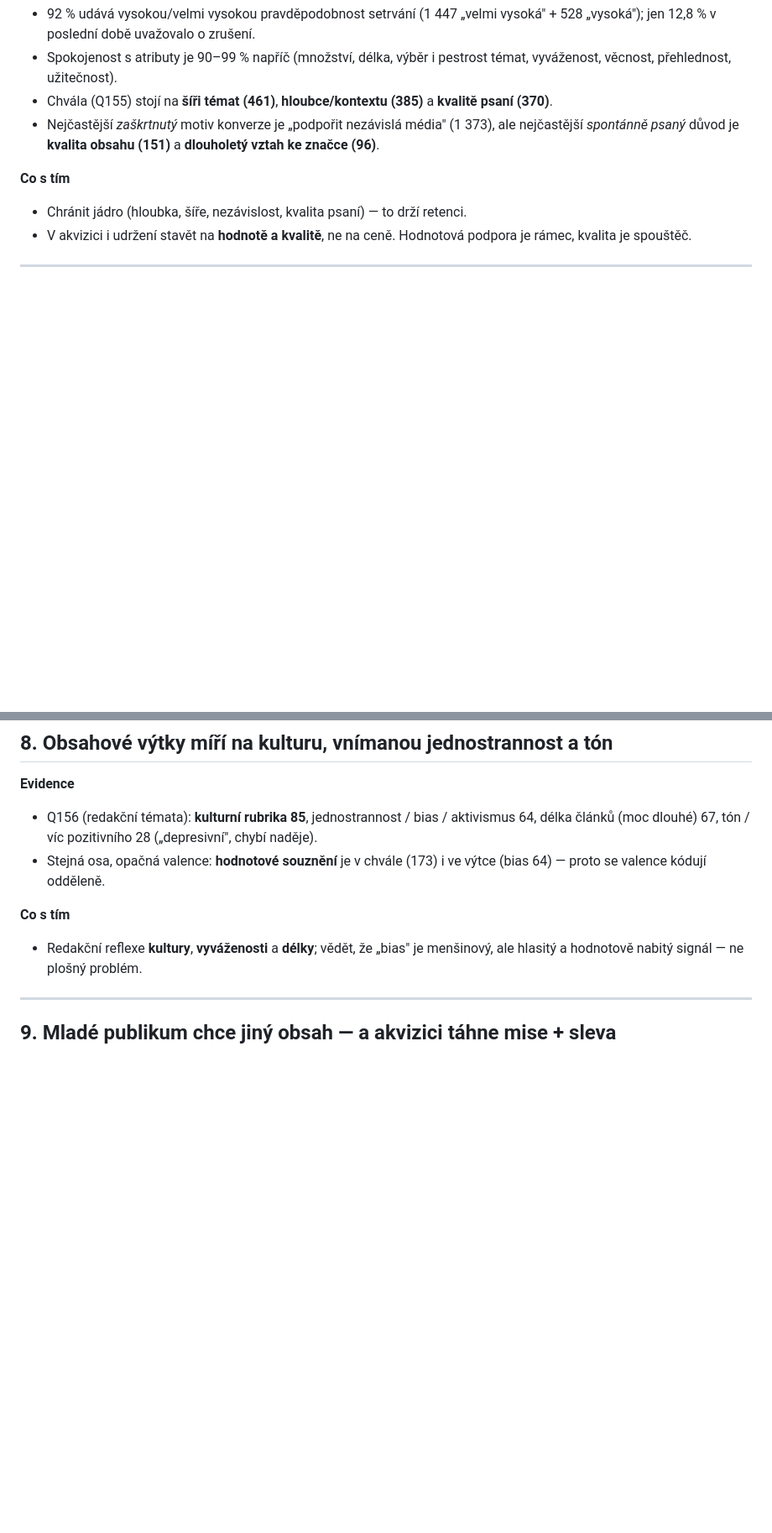
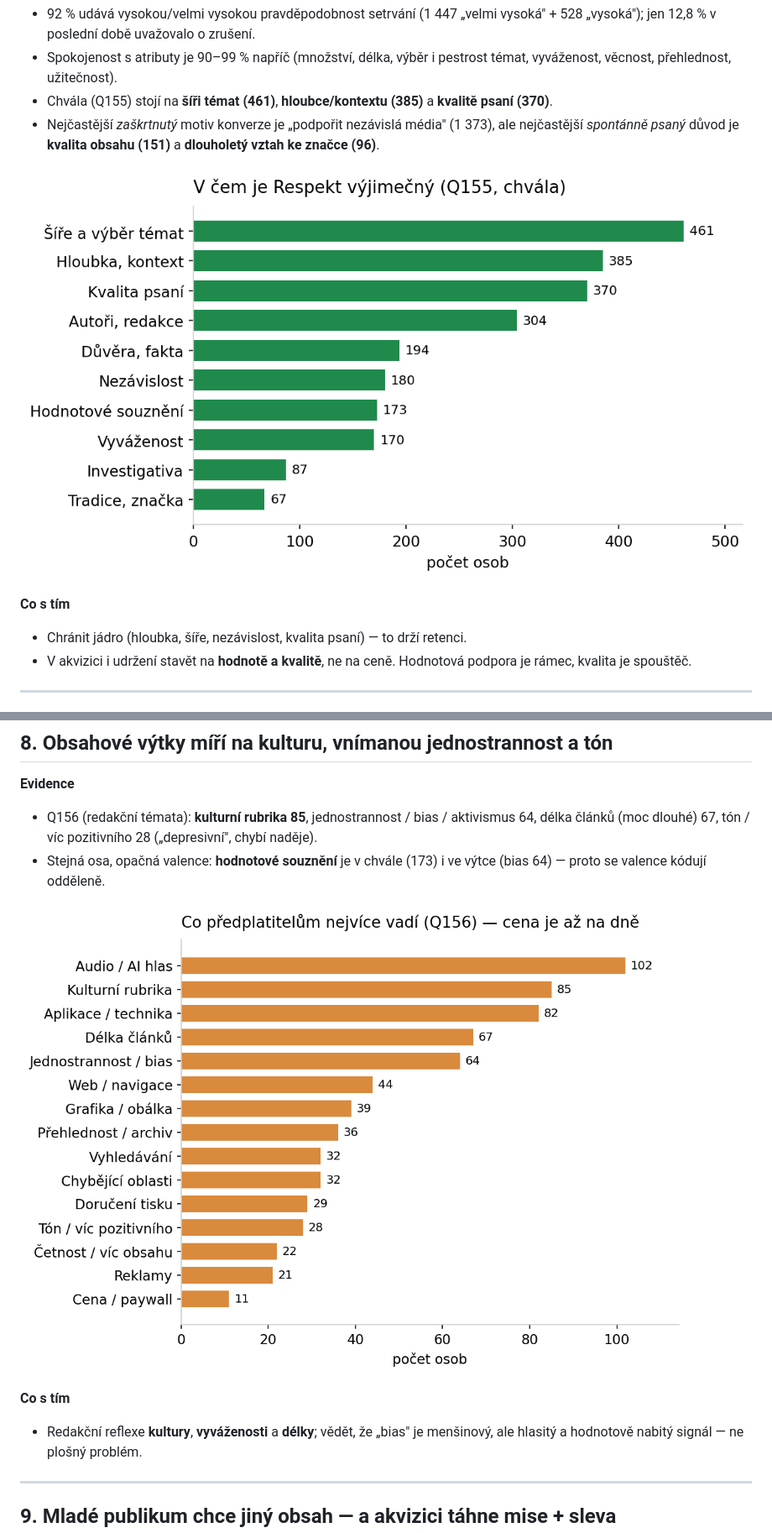
Before and after one commit to ischia/respekt-pruzkum, a Markdown page: ZJISTENI.md, 2 parts joined by grey strips. Shown at 84% size. Rendered like a GitHub page; pictures changed too: charts/chvala.png (added), charts/vytky.png (added); blank space fills up the shorter version.

Commit message:
ZJISTENI.md: + grafy chvála/výtky/churneři/zdroje/digitál/app (#1,8,10,13,15,17)
Co-Authored-By: Claude Sonnet 4.6 <noreply@anthropic.com>

```diff
--- a/ZJISTENI.md
+++ b/ZJISTENI.md
@@ -46,6 +46,8 @@ Odlišení stojí na **hloubce, kurátorství a překladech**.
 - Chvála (Q155) stojí na **šíři témat (461)**, **hloubce/kontextu (385)** a **kvalitě psaní (370)**.
 - Nejčastější *zaškrtnutý* motiv konverze je „podpořit nezávislá média" (1 373), ale nejčastější
   *spontánně psaný* důvod je **kvalita obsahu (151)** a **dlouholetý vztah ke značce (96)**.
+
+![V čem je Respekt výjimečný (chvála Q155)](charts/chvala.png)
 
 **Co s tím**
 - Chránit jádro (hloubka, šíře, nezávislost, kvalita psaní) — to drží retenci.
@@ -153,6 +155,8 @@ Odlišení stojí na **hloubce, kurátorství a překladech**.
 - Stejná osa, opačná valence: **hodnotové souznění** je v chvále (173) i ve výtce (bias 64) —
   proto se valence kódují odděleně.
 
+![Co předplatitelům nejvíce vadí (Q156)](charts/vytky.png)
+
 **Co s tím**
 - Redakční reflexe **kultury**, **vyváženosti** a **délky**; vědět, že „bias" je menšinový,
   ale hlasitý a hodnotově nabitý signál — ne plošný problém.
```
Also changed, not shown: other parts of ZJISTENI.md (+8 -0 lines), charts/app_prani.png (added), charts/churneri_overindex.png (added), charts/digital_drivers.png (added), charts/zdroje.png (added), 1 other file.
